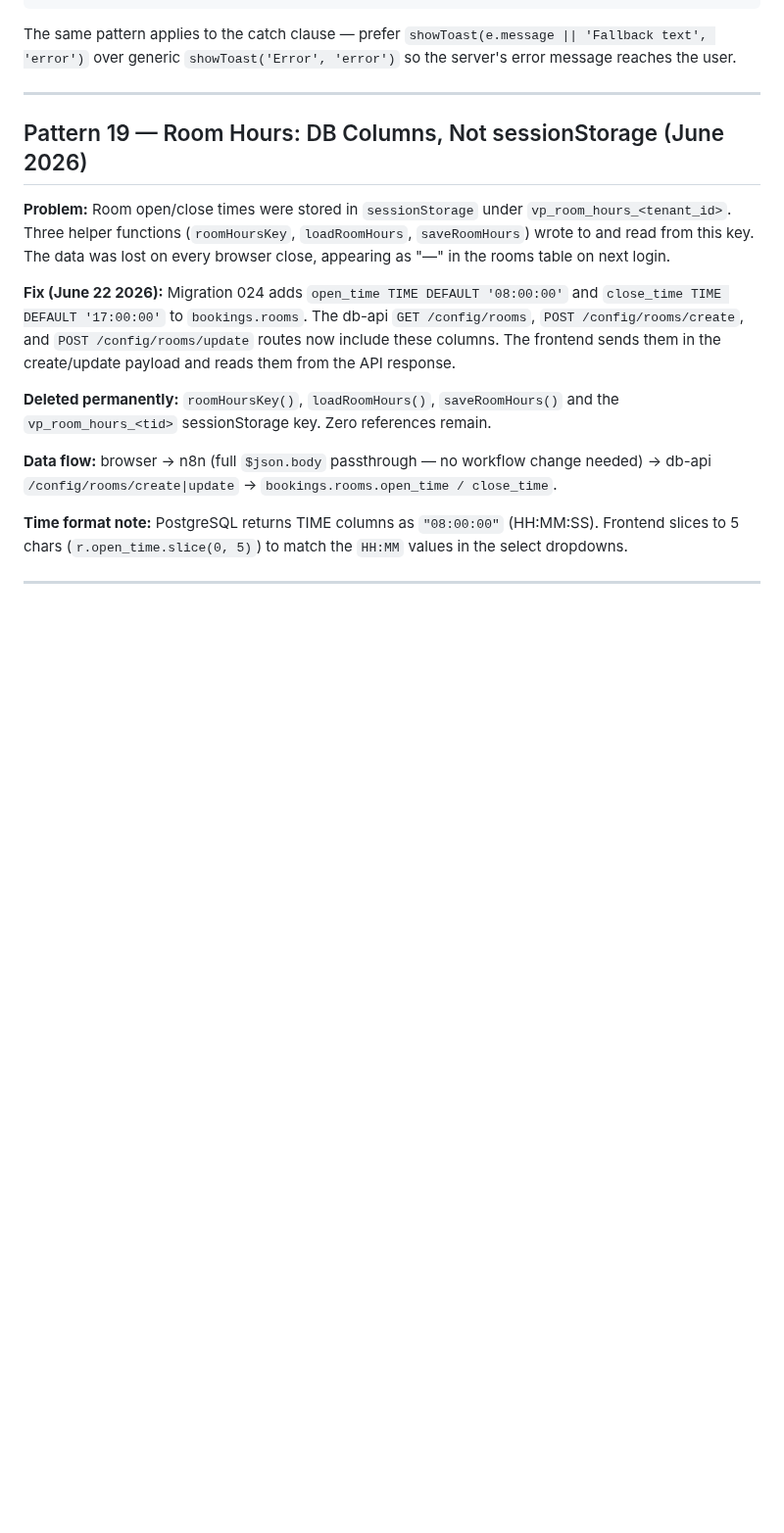
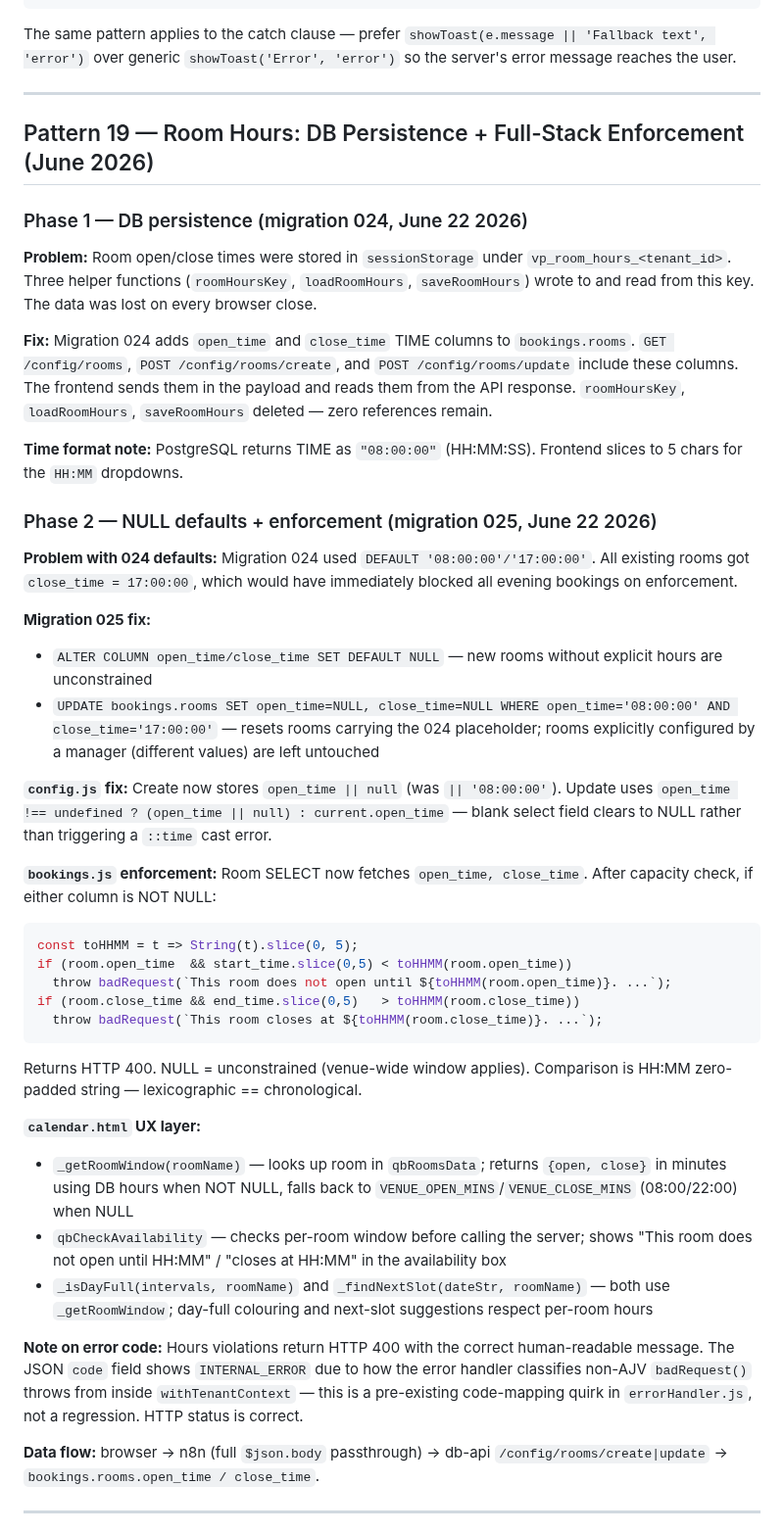
Before and after one commit to AndyJay72/VenueDesk, a Markdown page: CLAUDE.md, the part around the change. Shown at 98% size. GitHub-like rendering; blank space fills up the shorter version.

````diff
--- a/CLAUDE.md
+++ b/CLAUDE.md
@@ -1918,17 +1918,44 @@ The same pattern applies to the catch clause — prefer `showToast(e.message ||
 
 ---
 
-## Pattern 19 — Room Hours: DB Columns, Not sessionStorage (June 2026)
-
-**Problem:** Room open/close times were stored in `sessionStorage` under `vp_room_hours_<tenant_id>`. Three helper functions (`roomHoursKey`, `loadRoomHours`, `saveRoomHours`) wrote to and read from this key. The data was lost on every browser close, appearing as "—" in the rooms table on next login.
-
-**Fix (June 22 2026):** Migration 024 adds `open_time TIME DEFAULT '08:00:00'` and `close_time TIME DEFAULT '17:00:00'` to `bookings.rooms`. The db-api `GET /config/rooms`, `POST /config/rooms/create`, and `POST /config/rooms/update` routes now include these columns. The frontend sends them in the create/update payload and reads them from the API response.
-
-**Deleted permanently:** `roomHoursKey()`, `loadRoomHours()`, `saveRoomHours()` and the `vp_room_hours_<tid>` sessionStorage key. Zero references remain.
-
-**Data flow:** browser → n8n (full `$json.body` passthrough — no workflow change needed) → db-api `/config/rooms/create|update` → `bookings.rooms.open_time / close_time`.
-
-**Time format note:** PostgreSQL returns TIME columns as `"08:00:00"` (HH:MM:SS). Frontend slices to 5 chars (`r.open_time.slice(0, 5)`) to match the `HH:MM` values in the select dropdowns.
+## Pattern 19 — Room Hours: DB Persistence + Full-Stack Enforcement (June 2026)
+
+### Phase 1 — DB persistence (migration 024, June 22 2026)
+
+**Problem:** Room open/close times were stored in `sessionStorage` under `vp_room_hours_<tenant_id>`. Three helper functions (`roomHoursKey`, `loadRoomHours`, `saveRoomHours`) wrote to and read from this key. The data was lost on every browser close.
+
+**Fix:** Migration 024 adds `open_time` and `close_time` TIME columns to `bookings.rooms`. `GET /config/rooms`, `POST /config/rooms/create`, and `POST /config/rooms/update` include these columns. The frontend sends them in the payload and reads them from the API response. `roomHoursKey`, `loadRoomHours`, `saveRoomHours` deleted — zero references remain.
+
+**Time format note:** PostgreSQL returns TIME as `"08:00:00"` (HH:MM:SS). Frontend slices to 5 chars for the `HH:MM` dropdowns.
+
+### Phase 2 — NULL defaults + enforcement (migration 025, June 22 2026)
+
+**Problem with 024 defaults:** Migration 024 used `DEFAULT '08:00:00'/'17:00:00'`. All existing rooms got `close_time = 17:00:00`, which would have immediately blocked all evening bookings on enforcement.
+
+**Migration 025 fix:**
+- `ALTER COLUMN open_time/close_time SET DEFAULT NULL` — new rooms without explicit hours are unconstrained
+- `UPDATE bookings.rooms SET open_time=NULL, close_time=NULL WHERE open_time='08:00:00' AND close_time='17:00:00'` — resets rooms carrying the 024 placeholder; rooms explicitly configured by a manager (different values) are left untouched
+
+**`config.js` fix:** Create now stores `open_time || null` (was `|| '08:00:00'`). Update uses `open_time !== undefined ? (open_time || null) : current.open_time` — blank select field clears to NULL rather than triggering a `::time` cast error.
+
+**`bookings.js` enforcement:** Room SELECT now fetches `open_time, close_time`. After capacity check, if either column is NOT NULL:
+```javascript
+const toHHMM = t => String(t).slice(0, 5);
+if (room.open_time  && start_time.slice(0,5) < toHHMM(room.open_time))
+  throw badRequest(`This room does not open until ${toHHMM(room.open_time)}. ...`);
+if (room.close_time && end_time.slice(0,5)   > toHHMM(room.close_time))
+  throw badRequest(`This room closes at ${toHHMM(room.close_time)}. ...`);
+```
+Returns HTTP 400. NULL = unconstrained (venue-wide window applies). Comparison is HH:MM zero-padded string — lexicographic == chronological.
+
+**`calendar.html` UX layer:**
+- `_getRoomWindow(roomName)` — looks up room in `qbRoomsData`; returns `{open, close}` in minutes using DB hours when NOT NULL, falls back to `VENUE_OPEN_MINS`/`VENUE_CLOSE_MINS` (08:00/22:00) when NULL
+- `qbCheckAvailability` — checks per-room window before calling the server; shows "This room does not open until HH:MM" / "closes at HH:MM" in the availability box
+- `_isDayFull(intervals, roomName)` and `_findNextSlot(dateStr, roomName)` — both use `_getRoomWindow`; day-full colouring and next-slot suggestions respect per-room hours
+
+**Note on error code:** Hours violations return HTTP 400 with the correct human-readable message. The JSON `code` field shows `INTERNAL_ERROR` due to how the error handler classifies non-AJV `badRequest()` throws from inside `withTenantContext` — this is a pre-existing code-mapping quirk in `errorHandler.js`, not a regression. HTTP status is correct.
+
+**Data flow:** browser → n8n (full `$json.body` passthrough) → db-api `/config/rooms/create|update` → `bookings.rooms.open_time / close_time`.
 
 ---
 
````
Also changed, not shown: venuedesk-api/CLAUDE.md (+5 -5 lines), venuedesk-api/VENUEDESK_ADMIN_GUIDE.md (+10 -7 lines).
